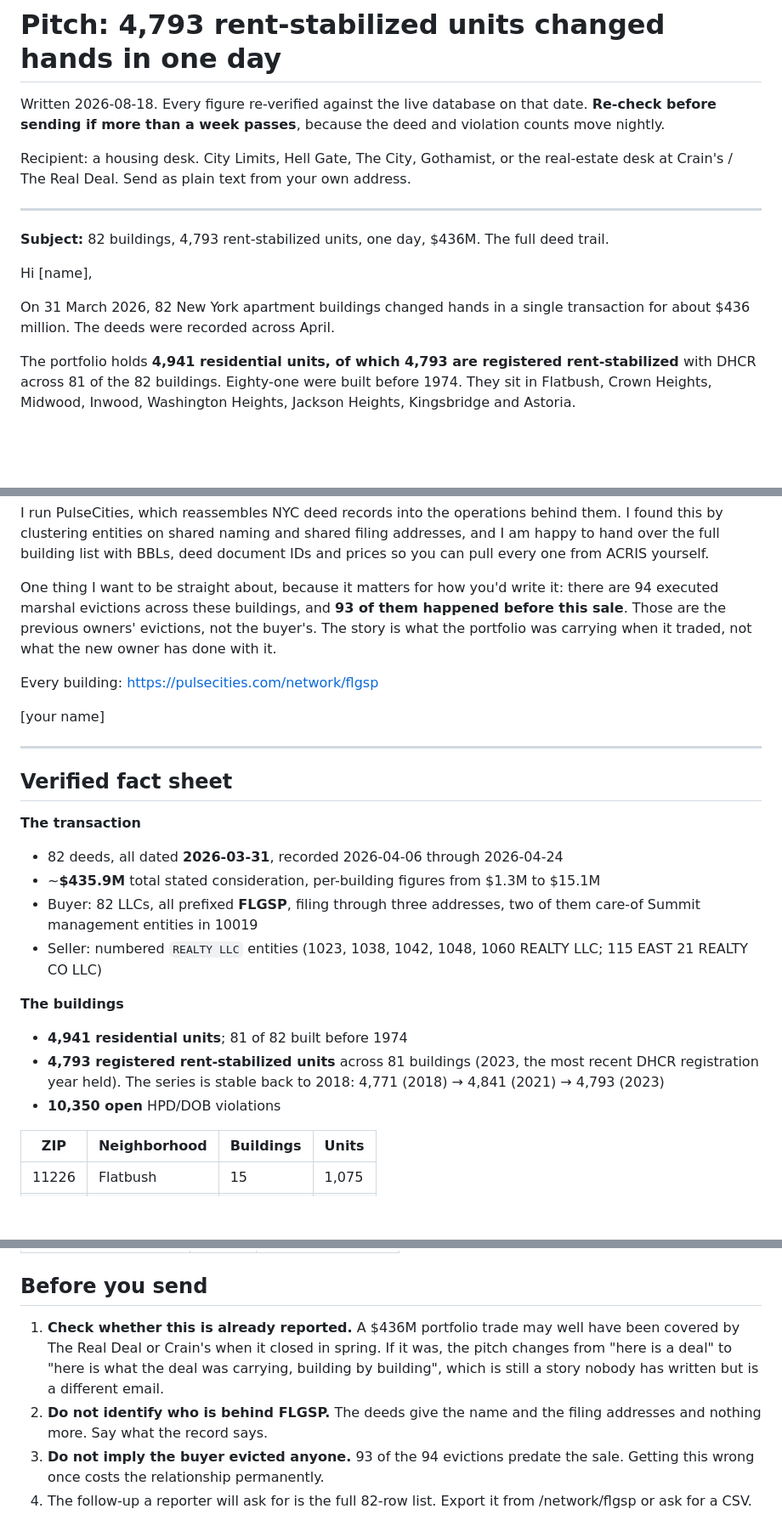
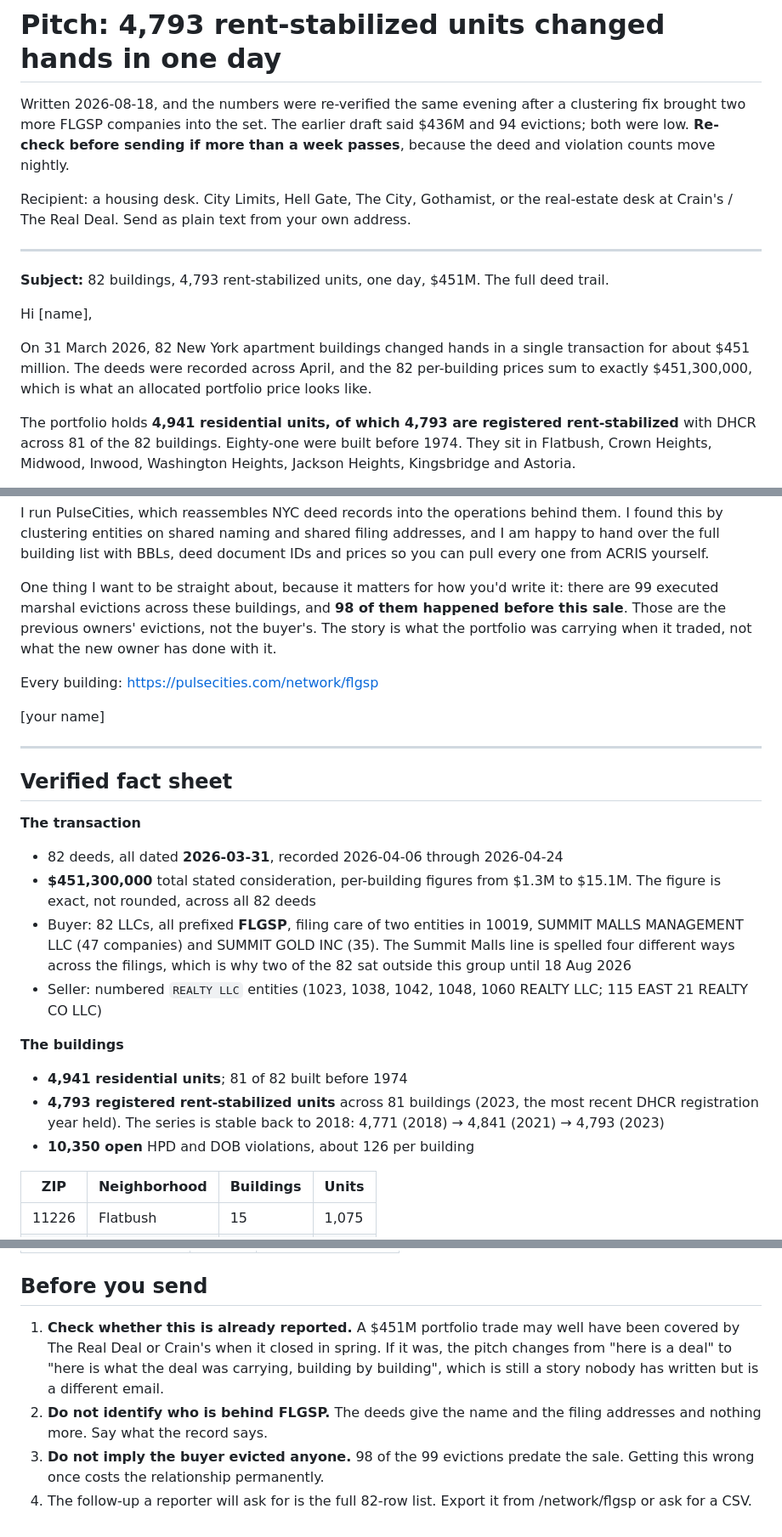
Before and after one commit to michaelespin15-code/pulsecities, a Markdown page: docs/outreach/pitch-flgsp-portfolio.md, 3 parts joined by grey strips. Shown at 85% size. Rendered like a GitHub page; blank space fills up the shorter version.

```diff
--- a/docs/outreach/pitch-flgsp-portfolio.md
+++ b/docs/outreach/pitch-flgsp-portfolio.md
@@ -1,8 +1,9 @@
 # Pitch: 4,793 rent-stabilized units changed hands in one day
 
-Written 2026-08-18. Every figure re-verified against the live database on that
-date. **Re-check before sending if more than a week passes**, because the deed
-and violation counts move nightly.
+Written 2026-08-18, and the numbers were re-verified the same evening after a
+clustering fix brought two more FLGSP companies into the set. The earlier draft
+said $436M and 94 evictions; both were low. **Re-check before sending if more
+than a week passes**, because the deed and violation counts move nightly.
 
 Recipient: a housing desk. City Limits, Hell Gate, The City, Gothamist, or the
 real-estate desk at Crain's / The Real Deal. Send as plain text from your own
@@ -10,12 +11,14 @@ address.
 
 ---
 
-**Subject:** 82 buildings, 4,793 rent-stabilized units, one day, $436M. The full deed trail.
+**Subject:** 82 buildings, 4,793 rent-stabilized units, one day, $451M. The full deed trail.
 
 Hi [name],
 
 On 31 March 2026, 82 New York apartment buildings changed hands in a single
-transaction for about $436 million. The deeds were recorded across April.
+transaction for about $451 million. The deeds were recorded across April, and
+the 82 per-building prices sum to exactly $451,300,000, which is what an
+allocated portfolio price looks like.
 
 The portfolio holds **4,941 residential units, of which 4,793 are registered
 rent-stabilized** with DHCR across 81 of the 82 buildings. Eighty-one were built
@@ -39,7 +42,7 @@ addresses, and I am happy to hand over the full building list with BBLs, deed
 document IDs and prices so you can pull every one from ACRIS yourself.
 
 One thing I want to be straight about, because it matters for how you'd write
-it: there are 94 executed marshal evictions across these buildings, and **93 of
+it: there are 99 executed marshal evictions across these buildings, and **98 of
 them happened before this sale**. Those are the previous owners' evictions, not
 the buyer's. The story is what the portfolio was carrying when it traded, not
 what the new owner has done with it.
@@ -54,9 +57,12 @@ Every building: https://pulsecities.com/network/flgsp
 
 **The transaction**
 - 82 deeds, all dated **2026-03-31**, recorded 2026-04-06 through 2026-04-24
-- ~**$435.9M** total stated consideration, per-building figures from $1.3M to $15.1M
-- Buyer: 82 LLCs, all prefixed **FLGSP**, filing through three addresses, two of
-  them care-of Summit management entities in 10019
+- **$451,300,000** total stated consideration, per-building figures from $1.3M
+  to $15.1M. The figure is exact, not rounded, across all 82 deeds
+- Buyer: 82 LLCs, all prefixed **FLGSP**, filing care of two entities in 10019,
+  SUMMIT MALLS MANAGEMENT LLC (47 companies) and SUMMIT GOLD INC (35). The
+  Summit Malls line is spelled four different ways across the filings, which is
+  why two of the 82 sat outside this group until 18 Aug 2026
 - Seller: numbered `REALTY LLC` entities (1023, 1038, 1042, 1048, 1060 REALTY
   LLC; 115 EAST 21 REALTY CO LLC)
 
@@ -65,7 +71,7 @@ Every building: https://pulsecities.com/network/flgsp
 - **4,793 registered rent-stabilized units** across 81 buildings (2023, the most
   recent DHCR registration year held). The series is stable back to 2018:
   4,771 (2018) → 4,841 (2021) → 4,793 (2023)
-- **10,350 open** HPD/DOB violations
+- **10,350 open** HPD and DOB violations, about 126 per building
 
 | ZIP | Neighborhood | Buildings | Units |
 |---|---|---|---|
@@ -99,14 +105,14 @@ Every building: https://pulsecities.com/network/flgsp
 
 ## Before you send
 
-1. **Check whether this is already reported.** A $436M portfolio trade may well
+1. **Check whether this is already reported.** A $451M portfolio trade may well
    have been covered by The Real Deal or Crain's when it closed in spring. If it
    was, the pitch changes from "here is a deal" to "here is what the deal was
    carrying, building by building", which is still a story nobody has written
    but is a different email.
 2. **Do not identify who is behind FLGSP.** The deeds give the name and the
    filing addresses and nothing more. Say what the record says.
-3. **Do not imply the buyer evicted anyone.** 93 of the 94 evictions predate the
+3. **Do not imply the buyer evicted anyone.** 98 of the 99 evictions predate the
    sale. Getting this wrong once costs the relationship permanently.
 4. The follow-up a reporter will ask for is the full 82-row list. Export it from
    /network/flgsp or ask for a CSV.
```
Also changed, not shown: docs/outreach/pitch-carlyle-townhouses.md (added, +180 -0 lines), docs/outreach/pitch-snf-nursing-homes.md (added, +117 -0 lines).
